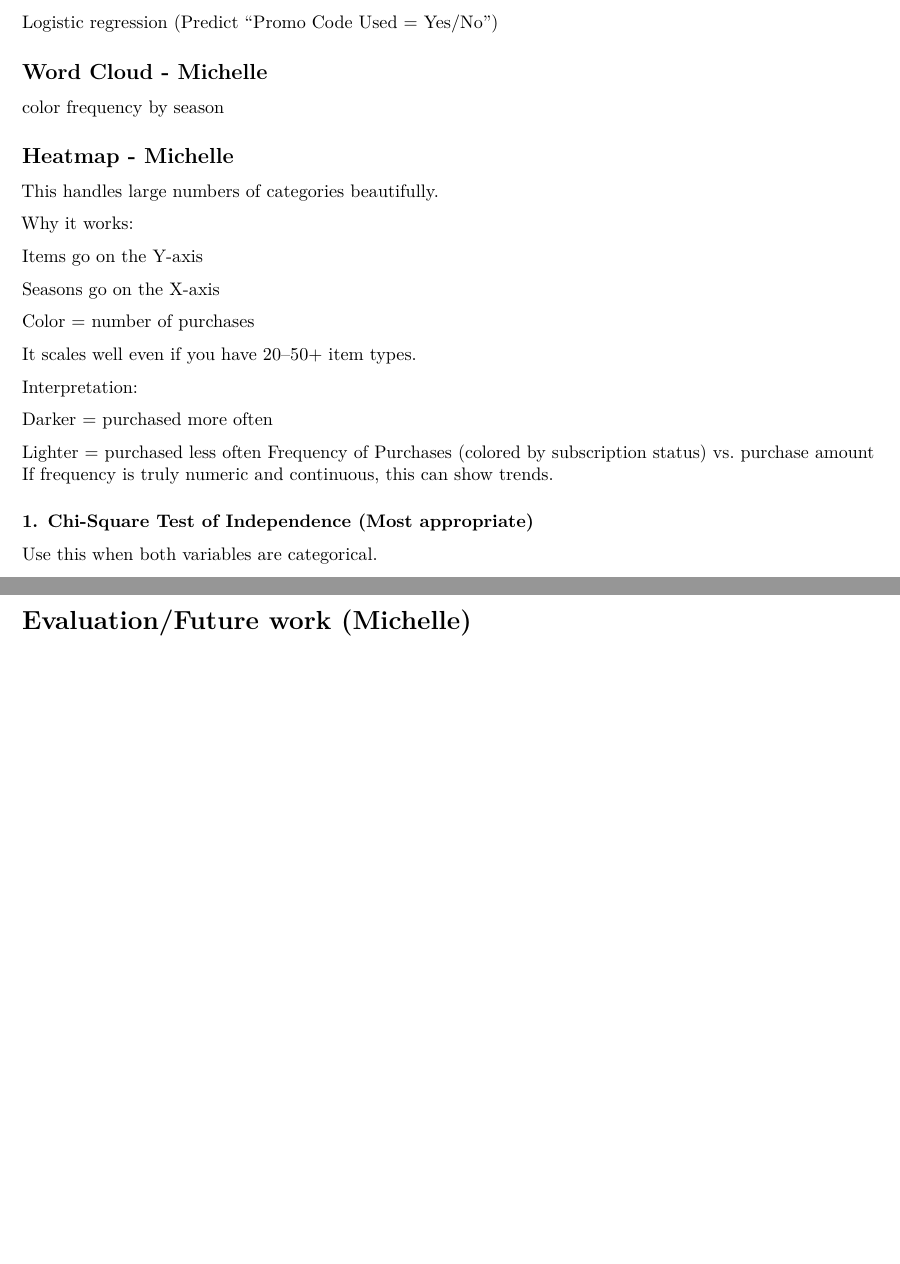
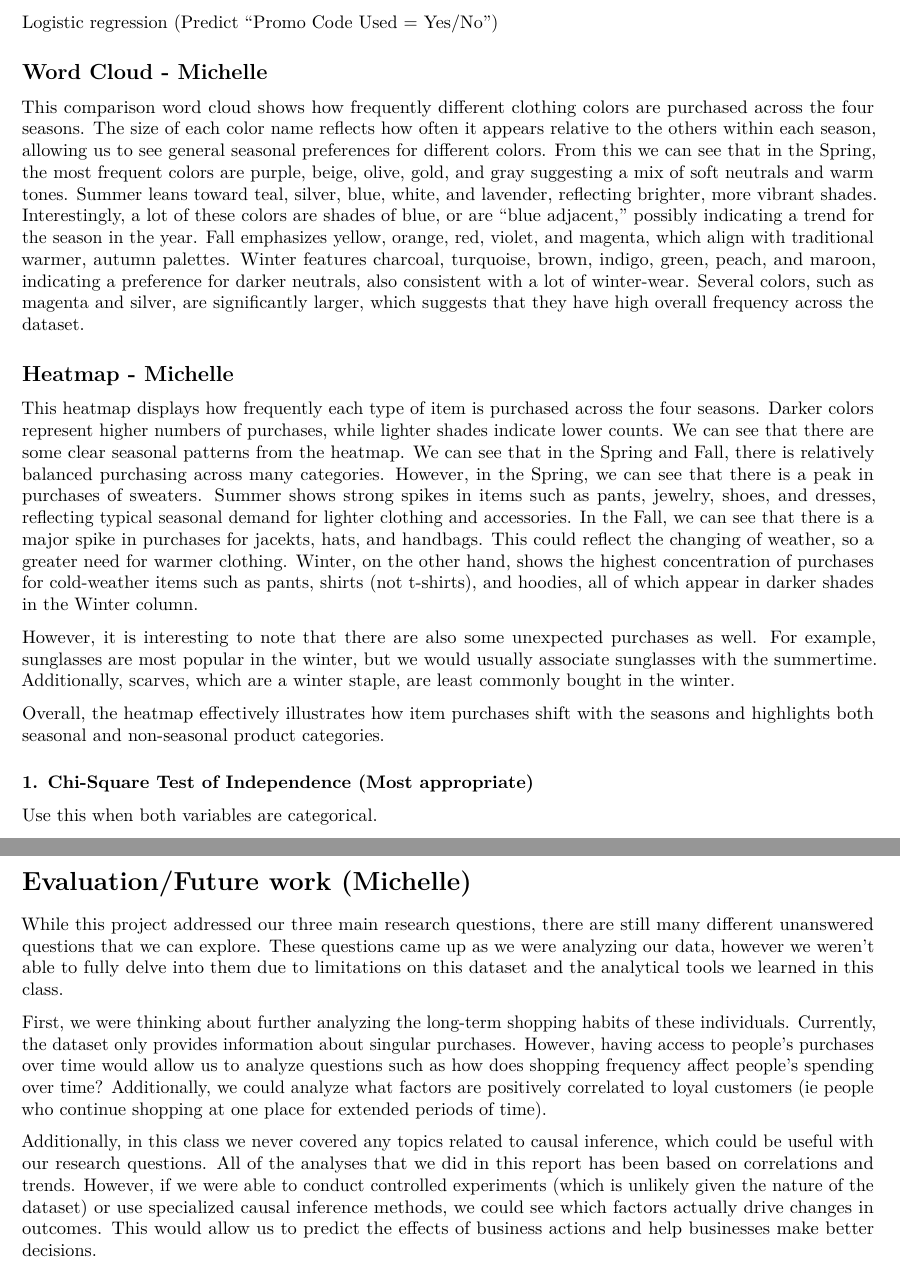
Before and after one commit to AliceeLe/36315, an R Markdown document (project.rmd): two parts of pages 5 and 7 of 7 before the commit and two parts of pages 5 and 8 of 8 after it, joined at a grey line, cut so that both start at the same text, the shorter picture padded with empty space. Rendered offline with R 4.5, knitr and Pandoc, then LaTeX, with nearby package versions; the code chunks are not run, so their results and figures are left out.

Commit message:
my analysis

````diff
--- a/project.rmd
+++ b/project.rmd
@@ -268,9 +268,6 @@ summary(promo_model)
 
 
 ## Word Cloud - Michelle
-
-color frequency by season
-
 ```{r}
 # PUT YOUR CODE AND GRAPH HERE
 library(tidyverse)
@@ -299,30 +296,9 @@ comparison.cloud(tdm_matrix,random.order = FALSE, colors = c("goldenrod", "paleg
 
 
 ```
-
+This comparison word cloud shows how frequently different clothing colors are purchased across the four seasons. The size of each color name reflects how often it appears relative to the others within each season, allowing us to see general seasonal preferences for different colors. From this we can see that in the Spring, the most frequent colors are purple, beige, olive, gold, and gray suggesting a mix of soft neutrals and warm tones. Summer leans toward teal, silver, blue, white, and lavender, reflecting brighter, more vibrant shades. Interestingly, a lot of these colors are shades of blue, or are "blue adjacent," possibly indicating a trend for the season in the year. Fall emphasizes yellow, orange, red, violet, and magenta, which align with traditional warmer, autumn palettes. Winter features charcoal, turquoise, brown, indigo, green, peach, and maroon, indicating a preference for darker neutrals, also consistent with a lot of winter-wear. Several colors, such as magenta and silver, are significantly larger, which suggests that they have high overall frequency across the dataset.
 
 ## Heatmap - Michelle
-
-This handles large numbers of categories beautifully.
-
-Why it works:
-
-Items go on the Y-axis
-
-Seasons go on the X-axis
-
-Color = number of purchases
-
-It scales well even if you have 20–50+ item types.
-
-Interpretation:
-
-Darker = purchased more often
-
-Lighter = purchased less often
-Frequency of Purchases (colored by subscription status) vs. purchase amount
-If frequency is truly numeric and continuous, this can show trends.
-
 ```{r}
 shopping_data_counts <- shopping_data %>%
   mutate(Season = factor(Season,
@@ -339,8 +315,13 @@ ggplot(shopping_data_counts, aes(x = Season, y = Item.Purchased, fill = purchase
     y = "Item",
     fill = "Number of Purchases"
   )
+```
+This heatmap displays how frequently each type of item is purchased across the four seasons. Darker colors represent higher numbers of purchases, while lighter shades indicate lower counts. We can see that there are some clear seasonal patterns from the heatmap. We can see that in the Spring and Fall, there is relatively balanced purchasing across many categories. However, in the Spring, we can see that there is a peak in purchases of sweaters. Summer shows strong spikes in items such as pants, jewelry, shoes, and dresses, reflecting typical seasonal demand for lighter clothing and accessories. In the Fall, we can see that there is a major spike in purchases for jacekts, hats, and handbags. This could reflect the changing of weather, so a greater need for warmer clothing. Winter, on the other hand, shows the highest concentration of purchases for cold-weather items such as pants, shirts (not t-shirts), and hoodies, all of which appear in darker shades in the Winter column.
 
-```
+However, it is interesting to note that there are also some unexpected purchases as well. For example, sunglasses are most popular in the winter, but we would usually associate sunglasses with the summertime. Additionally, scarves, which are a winter staple, are least commonly bought in the winter.
+
+Overall, the heatmap effectively illustrates how item purchases shift with the seasons and highlights both seasonal and non-seasonal product categories.
+
 
 ### 1. Chi-Square Test of Independence (Most appropriate)
 
@@ -431,3 +412,8 @@ From this dataset, we can conclude that the usage of discount does not affect ra
 
 
 # Evaluation/Future work (Michelle)
+While this project addressed our three main research questions, there are still many different unanswered questions that we can explore. These questions came up as we were analyzing our data, however we weren't able to fully delve into them due to limitations on this dataset and the analytical tools we learned in this class.
+
+First, we were thinking about further analyzing the long-term shopping habits of these individuals. Currently, the dataset only provides information about singular purchases. However, having access to people's purchases over time would allow us to analyze questions such as how does shopping frequency affect people's spending over time? Additionally, we could analyze what factors are positively correlated to loyal customers (ie people who continue shopping at one place for extended periods of time).
+
+Additionally, in this class we never covered any topics related to causal inference, which could be useful with our research questions. All of the analyses that we did in this report has been based on correlations and trends. However, if we were able to conduct controlled experiments (which is unlikely given the nature of the dataset) or use specialized causal inference methods, we could see which factors actually drive changes in outcomes. This would allow us to predict the effects of business actions and help businesses make better decisions.
````
